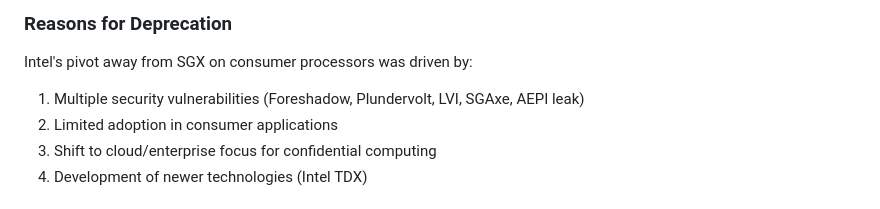
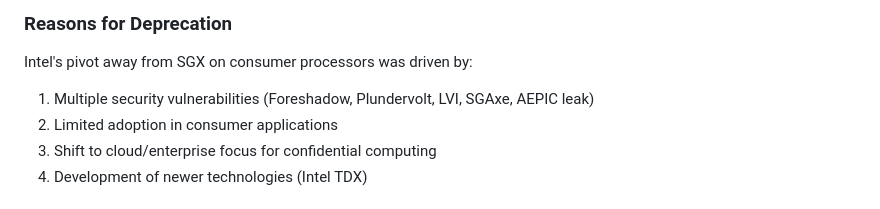
Before and after one commit to pando85/passless, a Markdown page: docs/TEE_HARDWARE_COMPATIBILITY.md, the part around the change. GitHub-like rendering.

Commit message:
fix: correct AEPIC vulnerability name typo

```diff
--- a/docs/TEE_HARDWARE_COMPATIBILITY.md
+++ b/docs/TEE_HARDWARE_COMPATIBILITY.md
@@ -41,7 +41,7 @@ Intel SGX remains available on:
 
 Intel's pivot away from SGX on consumer processors was driven by:
 
-1. Multiple security vulnerabilities (Foreshadow, Plundervolt, LVI, SGAxe, AEPI leak)
+1. Multiple security vulnerabilities (Foreshadow, Plundervolt, LVI, SGAxe, AEPIC leak)
 2. Limited adoption in consumer applications
 3. Shift to cloud/enterprise focus for confidential computing
 4. Development of newer technologies (Intel TDX)
```
